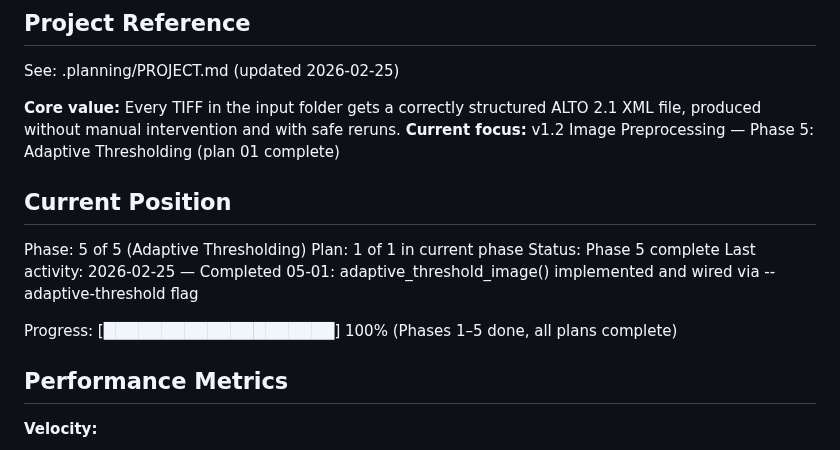
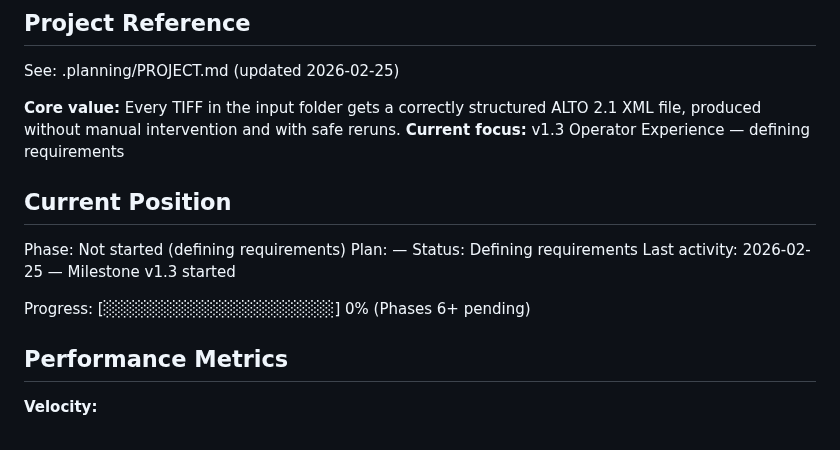
Before and after one commit to KI-ThULB/Zeitschriften-OCR, a Markdown page: .planning/STATE.md, the part around the change. Drawn GitHub-style.

```diff
--- a/.planning/STATE.md
+++ b/.planning/STATE.md
@@ -5,16 +5,16 @@
 See: .planning/PROJECT.md (updated 2026-02-25)
 
 **Core value:** Every TIFF in the input folder gets a correctly structured ALTO 2.1 XML file, produced without manual intervention and with safe reruns.
-**Current focus:** v1.2 Image Preprocessing — Phase 5: Adaptive Thresholding (plan 01 complete)
+**Current focus:** v1.3 Operator Experience — defining requirements
 
 ## Current Position
 
-Phase: 5 of 5 (Adaptive Thresholding)
-Plan: 1 of 1 in current phase
-Status: Phase 5 complete
-Last activity: 2026-02-25 — Completed 05-01: adaptive_threshold_image() implemented and wired via --adaptive-threshold flag
+Phase: Not started (defining requirements)
+Plan: —
+Status: Defining requirements
+Last activity: 2026-02-25 — Milestone v1.3 started
 
-Progress: [████████████████████] 100% (Phases 1–5 done, all plans complete)
+Progress: [░░░░░░░░░░░░░░░░░░░░] 0% (Phases 6+ pending)
 
 ## Performance Metrics
 
```
Also changed, not shown: .planning/PROJECT.md (+15 -2 lines).
